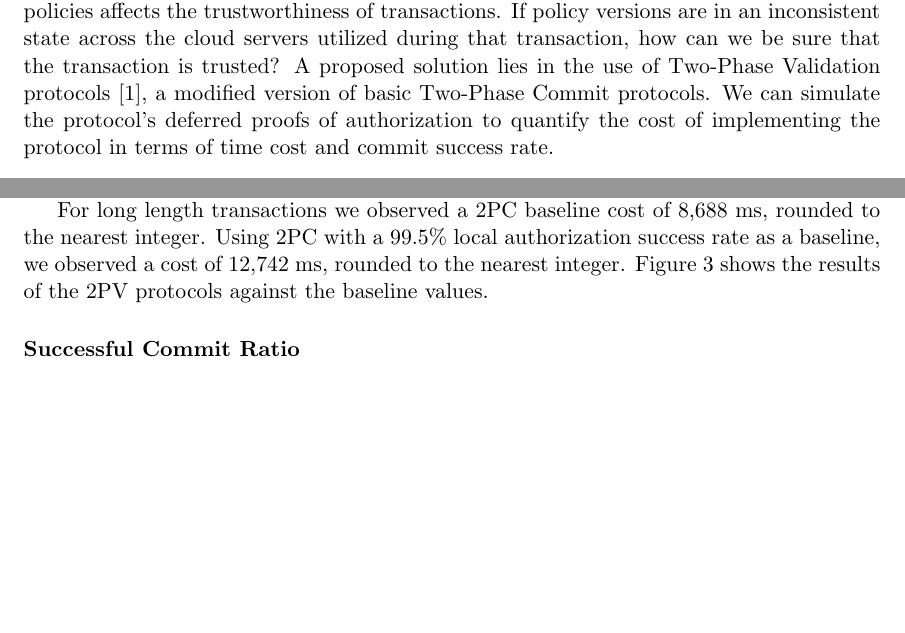
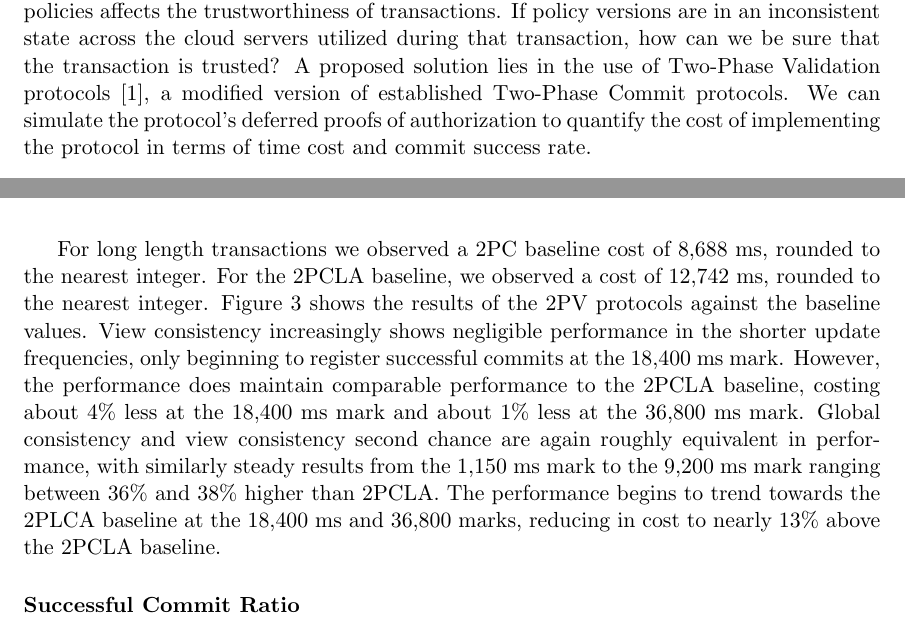
Before and after one commit to tuckertrainor/CloudDataSim, a LaTeX document (Documentation/epdcct.tex): two parts of pages 1 and 4 of 7 before the commit and two parts of pages 1 and 5 of 8 after it, joined at a grey line, cut so that both start at the same text, the shorter picture padded with empty space. Compiled offline with pdfLaTeX.

Commit message:
added more to content

```diff
--- a/Documentation/epdcct.tex
+++ b/Documentation/epdcct.tex
@@ -19,13 +19,14 @@
 \begin{document}
 \maketitle
 \section{Abstract}
-With an increase in services offering data storage in the cloud comes an increase in scrutiny over the security of that data. Narrowing our focus on distributed transactional database systems deployed over cloud servers, we can look at how distribution of user authorization policies affects the trustworthiness of transactions. If policy versions are in an inconsistent state across the cloud servers utilized during that transaction, how can we be sure that the transaction is trusted? A proposed solution lies in the use of Two-Phase Validation protocols \cite{Iskander}, a modified version of basic Two-Phase Commit protocols. We can simulate the protocol's deferred proofs of authorization to quantify the cost of implementing the protocol in terms of time cost and commit success rate.
+With an increase in services offering data storage in the cloud comes an increase in scrutiny over the security of that data. Narrowing our focus on distributed transactional database systems deployed over cloud servers, we can look at how distribution of user authorization policies affects the trustworthiness of transactions. If policy versions are in an inconsistent state across the cloud servers utilized during that transaction, how can we be sure that the transaction is trusted? A proposed solution lies in the use of Two-Phase Validation protocols \cite{Iskander}, a modified version of established Two-Phase Commit protocols. We can simulate the protocol's deferred proofs of authorization to quantify the cost of implementing the protocol in terms of time cost and commit success rate.
 \section{1. Model}
+%%% redo this paragraph as needed to lead into protocols and transaction flow
 In this section we introduce two-phase validation (2PV) \cite{Iskander} and how validation factors into the different proofs of authorization. We describe in general terms the roles of clients, cloud servers, and policy servers. We then briefly illustrate the transactions between all parties and how the proofs alter their interactions and possible outcomes.
 \subsection{A. Protocols}
 To model the simulation, we begin by examining Two-Phase Validation (2PV) and deferred proofs of authorization and determine what we will require to accurately produce a scenario in which their performance can be measured.
 % explain 2PV, deferred proofs, view and global consistency
-Deferred proofs of authorization  define a situation where policy validation occurs at commit time, similar in spirit to deferred integrity checks on a database. Over the lifetime of a transaction, multiple servers are likely to be utilized to complete the transaction. Once a server is called upon to assist in completion of the transaction, it stores its most recent local (to the server) policy version for that transaction. The transaction's stored policy version is untouched until a commit is requested for the transaction. At this point there are two levels of policy consistency that can be enforced to determine if the transaction is to be considered trustworthy: view consistency and global consistency.
+Deferred proofs of authorization define a situation where policy validation occurs at commit time, similar in spirit to deferred integrity checks on a database. Over the lifetime of a transaction, multiple servers are likely to be utilized to complete the transaction. Once a server is called upon to assist in completion of the transaction, it stores its most recent local (to the server) policy version for that transaction. The transaction's stored policy version is untouched until a commit is requested for the transaction. At this point there are two levels of policy consistency that can be enforced to determine if the transaction is to be considered trustworthy: view consistency and global consistency.
 
 For view consistency to be true, each server which took part in the transaction must have the same stored policy, i.e., the policy versions should be internally consistent across all servers involved in the transaction \cite{Iskander}. In 2PV, we use a collection phase to gather the policy versions from the servers, and a validation phase to determine whether or not the servers are in agreement. In our model, if the policy versions are not consistent amongst all servers, then the transaction is aborted. If the view is consistent, then the transaction is allowed to commit. View consistency is quick in terms of checking validity but suffers from an inherent weakness in terms of policy freshness. Once the policy used for validation is set at the beginning of each server's role in the transaction, any updates to policy versions that occur after that point are not taken into account. As is common in the realm of computer science, speed is gained at the cost of security.
 
@@ -63,7 +67,7 @@ For short length transactions we observed a 2PC baseline cost of 2,610 ms, round
 \end{center}
 \end{figure}
 
-For medium length transactions we observed a 2PC baseline cost of 5,015 ms, rounded to the nearest integer. Using 2PC with a 99.5\% local authorization success rate as a baseline, we observed a cost of 7,279 ms, rounded to the nearest integer. Figure \ref{MediumD} shows the results of the 2PV protocols against the baseline values.
+For medium length transactions we observed a 2PC baseline cost of 5,015 ms, rounded to the nearest integer. For the 2PCLA baseline, we observed a cost of 7,279 ms, rounded to the nearest integer. Figure \ref{MediumD} shows the results of the 2PV protocols against the baseline values. View consistency first began performing successful commits at the 4,600 ms update frequency, beginning with a cost of 5,297 ms, 6\% higher than the 2PC baseline and 27\% lower than the 2PCLA baseline. By the 18,400 ms and 36,800 ms marks, view consistency is within $\pm$40 ms of the 2PCLA baseline. Global consistency and view consistency second chance again exhibit similar performance, with both beginning at the 1,150 ms update frequency roughly 37\% higher than the 2PCLA baseline, rising slightly at the 4,600 ms update frequency, and then trending back towards the 2PCLA baseline, reaching a cost of about 7\% of the 2PCLA baseline at the 36,800 ms update frequency.
 % Cost
 \begin{figure}[h]
 \begin{center}
@@ -73,7 +77,7 @@ For medium length transactions we observed a 2PC baseline cost of 5,015 ms, roun
 \end{center}
 \end{figure}
 
-For long length transactions we observed a 2PC baseline cost of 8,688 ms, rounded to the nearest integer. Using 2PC with a 99.5\% local authorization success rate as a baseline, we observed a cost of 12,742 ms, rounded to the nearest integer. Figure \ref{LongD} shows the results of the 2PV protocols against the baseline values.
+For long length transactions we observed a 2PC baseline cost of 8,688 ms, rounded to the nearest integer. For the 2PCLA baseline, we observed a cost of 12,742 ms, rounded to the nearest integer. Figure \ref{LongD} shows the results of the 2PV protocols against the baseline values. View consistency increasingly shows negligible performance in the shorter update frequencies, only beginning to register successful commits at the 18,400 ms mark. However, the performance does maintain comparable performance to the 2PCLA baseline, costing about 4\% less at the 18,400 ms mark and about 1\% less at the 36,800 ms mark. Global consistency and view consistency second chance are again roughly equivalent in performance, with similarly steady results from the 1,150 ms mark to the 9,200 ms mark ranging between 36\% and 38\% higher than 2PCLA. The performance begins to trend towards the 2PLCA baseline at the 18,400 ms and 36,800 marks, reducing in cost to nearly 13\% above the 2PCLA baseline.
 \subsubsection{Successful Commit Ratio}
 We represent the commit success ratio as the number of commits divided by the total number of transactions attempted. We performed simulations of all protocols for short transactions (see fig. \ref{ShortC}), medium transactions (see fig. \ref{MediumC}), and long transactions operations each (see fig. \ref{LongC}). We began with a policy update frequency of 1,150 ms and doubled the amount for each subsequent set of runs up to 36,800 ms.
 % Success
```
Also changed, not shown: Documentation/epdcct.pdf, Documentation/epdcct.tex (7 more changed lines).
